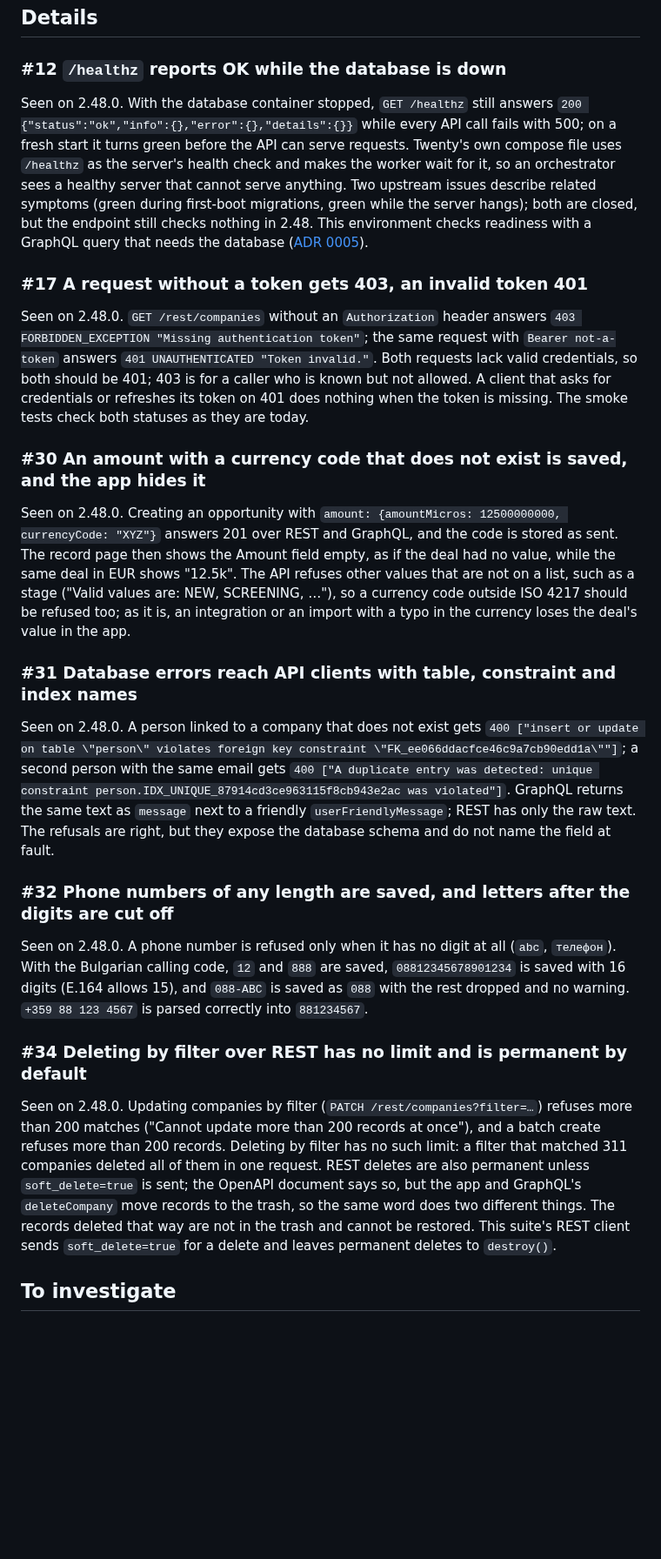
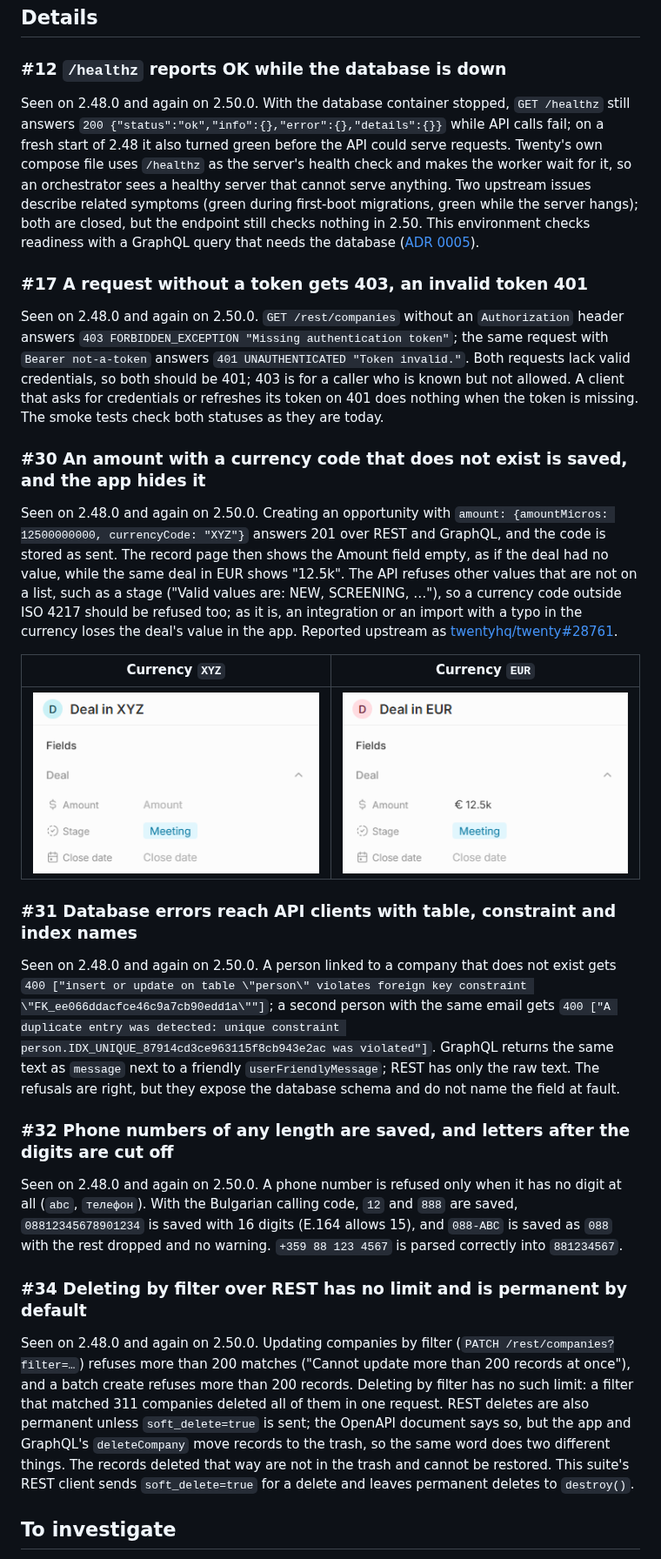
Before and after one commit to Nikolay-Chillev/twenty-qa, a Markdown page: docs/findings.md, the part around one of its changes. Shown at 87% size. GitHub-like rendering; pictures changed too: docs/images/finding-30-eur.png (added), docs/images/finding-30-xyz.png (added); blank space fills up the shorter version.

Commit message:
docs: add screenshots to finding #30 and record the re-check on 2.50 (#44)

```diff
--- a/docs/findings.md
+++ b/docs/findings.md
@@ -17,27 +17,31 @@ Defects and risks found while testing Twenty and its environment. Each finding i
 
 ### #12 `/healthz` reports OK while the database is down
 
-Seen on 2.48.0. With the database container stopped, `GET /healthz` still answers `200 {"status":"ok","info":{},"error":{},"details":{}}` while every API call fails with 500; on a fresh start it turns green before the API can serve requests. Twenty's own compose file uses `/healthz` as the server's health check and makes the worker wait for it, so an orchestrator sees a healthy server that cannot serve anything. Two upstream issues describe related symptoms (green during first-boot migrations, green while the server hangs); both are closed, but the endpoint still checks nothing in 2.48. This environment checks readiness with a GraphQL query that needs the database ([ADR 0005](adr/0005-adjust-the-environment-for-automated-runs.md)).
+Seen on 2.48.0 and again on 2.50.0. With the database container stopped, `GET /healthz` still answers `200 {"status":"ok","info":{},"error":{},"details":{}}` while API calls fail; on a fresh start of 2.48 it also turned green before the API could serve requests. Twenty's own compose file uses `/healthz` as the server's health check and makes the worker wait for it, so an orchestrator sees a healthy server that cannot serve anything. Two upstream issues describe related symptoms (green during first-boot migrations, green while the server hangs); both are closed, but the endpoint still checks nothing in 2.50. This environment checks readiness with a GraphQL query that needs the database ([ADR 0005](adr/0005-adjust-the-environment-for-automated-runs.md)).
 
 ### #17 A request without a token gets 403, an invalid token 401
 
-Seen on 2.48.0. `GET /rest/companies` without an `Authorization` header answers `403 FORBIDDEN_EXCEPTION "Missing authentication token"`; the same request with `Bearer not-a-token` answers `401 UNAUTHENTICATED "Token invalid."`. Both requests lack valid credentials, so both should be 401; 403 is for a caller who is known but not allowed. A client that asks for credentials or refreshes its token on 401 does nothing when the token is missing. The smoke tests check both statuses as they are today.
+Seen on 2.48.0 and again on 2.50.0. `GET /rest/companies` without an `Authorization` header answers `403 FORBIDDEN_EXCEPTION "Missing authentication token"`; the same request with `Bearer not-a-token` answers `401 UNAUTHENTICATED "Token invalid."`. Both requests lack valid credentials, so both should be 401; 403 is for a caller who is known but not allowed. A client that asks for credentials or refreshes its token on 401 does nothing when the token is missing. The smoke tests check both statuses as they are today.
 
 ### #30 An amount with a currency code that does not exist is saved, and the app hides it
 
-Seen on 2.48.0. Creating an opportunity with `amount: {amountMicros: 12500000000, currencyCode: "XYZ"}` answers 201 over REST and GraphQL, and the code is stored as sent. The record page then shows the Amount field empty, as if the deal had no value, while the same deal in EUR shows "12.5k". The API refuses other values that are not on a list, such as a stage ("Valid values are: NEW, SCREENING, …"), so a currency code outside ISO 4217 should be refused too; as it is, an integration or an import with a typo in the currency loses the deal's value in the app.
+Seen on 2.48.0 and again on 2.50.0. Creating an opportunity with `amount: {amountMicros: 12500000000, currencyCode: "XYZ"}` answers 201 over REST and GraphQL, and the code is stored as sent. The record page then shows the Amount field empty, as if the deal had no value, while the same deal in EUR shows "12.5k". The API refuses other values that are not on a list, such as a stage ("Valid values are: NEW, SCREENING, …"), so a currency code outside ISO 4217 should be refused too; as it is, an integration or an import with a typo in the currency loses the deal's value in the app. Reported upstream as [twentyhq/twenty#28761](https://github.com/twentyhq/twenty/issues/28761).
+
+| Currency `XYZ` | Currency `EUR` |
+|---|---|
+| ![The deal in XYZ: its Amount field looks empty](images/finding-30-xyz.png) | ![The same deal in EUR shows € 12.5k](images/finding-30-eur.png) |
 
 ### #31 Database errors reach API clients with table, constraint and index names
 
-Seen on 2.48.0. A person linked to a company that does not exist gets `400 ["insert or update on table \"person\" violates foreign key constraint \"FK_ee066ddacfce46c9a7cb90edd1a\""]`; a second person with the same email gets `400 ["A duplicate entry was detected: unique constraint person.IDX_UNIQUE_87914cd3ce963115f8cb943e2ac was violated"]`. GraphQL returns the same text as `message` next to a friendly `userFriendlyMessage`; REST has only the raw text. The refusals are right, but they expose the database schema and do not name the field at fault.
+Seen on 2.48.0 and again on 2.50.0. A person linked to a company that does not exist gets `400 ["insert or update on table \"person\" violates foreign key constraint \"FK_ee066ddacfce46c9a7cb90edd1a\""]`; a second person with the same email gets `400 ["A duplicate entry was detected: unique constraint person.IDX_UNIQUE_87914cd3ce963115f8cb943e2ac was violated"]`. GraphQL returns the same text as `message` next to a friendly `userFriendlyMessage`; REST has only the raw text. The refusals are right, but they expose the database schema and do not name the field at fault.
 
 ### #32 Phone numbers of any length are saved, and letters after the digits are cut off
 
-Seen on 2.48.0. A phone number is refused only when it has no digit at all (`abc`, `телефон`). With the Bulgarian calling code, `12` and `888` are saved, `08812345678901234` is saved with 16 digits (E.164 allows 15), and `088-ABC` is saved as `088` with the rest dropped and no warning. `+359 88 123 4567` is parsed correctly into `881234567`.
+Seen on 2.48.0 and again on 2.50.0. A phone number is refused only when it has no digit at all (`abc`, `телефон`). With the Bulgarian calling code, `12` and `888` are saved, `08812345678901234` is saved with 16 digits (E.164 allows 15), and `088-ABC` is saved as `088` with the rest dropped and no warning. `+359 88 123 4567` is parsed correctly into `881234567`.
 
 ### #34 Deleting by filter over REST has no limit and is permanent by default
 
-Seen on 2.48.0. Updating companies by filter (`PATCH /rest/companies?filter=…`) refuses more than 200 matches ("Cannot update more than 200 records at once"), and a batch create refuses more than 200 records. Deleting by filter has no such limit: a filter that matched 311 companies deleted all of them in one request. REST deletes are also permanent unless `soft_delete=true` is sent; the OpenAPI document says so, but the app and GraphQL's `deleteCompany` move records to the trash, so the same word does two different things. The records deleted that way are not in the trash and cannot be restored. This suite's REST client sends `soft_delete=true` for a delete and leaves permanent deletes to `destroy()`.
+Seen on 2.48.0 and again on 2.50.0. Updating companies by filter (`PATCH /rest/companies?filter=…`) refuses more than 200 matches ("Cannot update more than 200 records at once"), and a batch create refuses more than 200 records. Deleting by filter has no such limit: a filter that matched 311 companies deleted all of them in one request. REST deletes are also permanent unless `soft_delete=true` is sent; the OpenAPI document says so, but the app and GraphQL's `deleteCompany` move records to the trash, so the same word does two different things. The records deleted that way are not in the trash and cannot be restored. This suite's REST client sends `soft_delete=true` for a delete and leaves permanent deletes to `destroy()`.
 
 ## To investigate
 
```
Also changed, not shown: other parts of docs/findings.md (+1 -1 lines).
